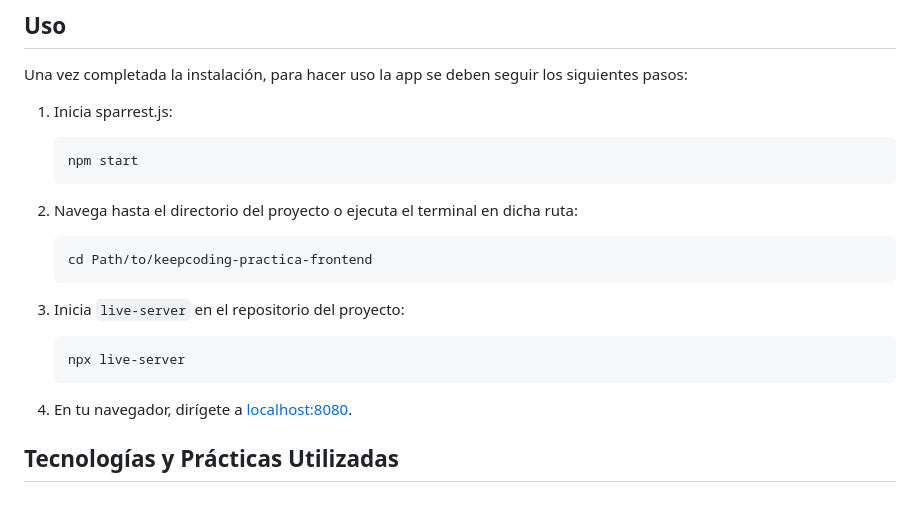
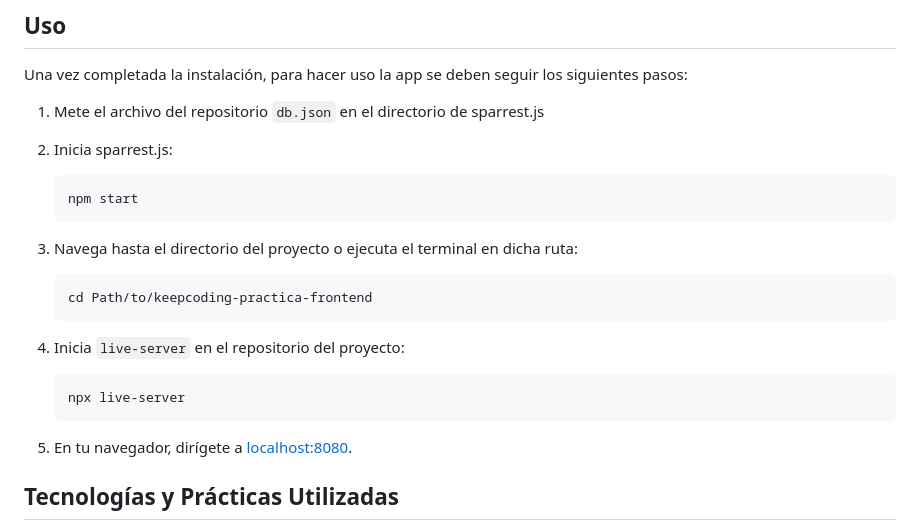
Before and after one commit to miguelferlez/keepcoding-practica-frontend, a Markdown page: README.md, the part around the change. Drawn GitHub-style; blank space fills up the shorter version.

Commit message:
update readme usage steps

````diff
--- a/README.md
+++ b/README.md
@@ -51,22 +51,24 @@ Para instalar el proyecto en tu máquina, sigue los siguientes pasos:
 
 Una vez completada la instalación, para hacer uso la app se deben seguir los siguientes pasos:
 
-1. Inicia sparrest.js:
+1. Mete el archivo del repositorio `db.json` en el directorio de sparrest.js
+
+2. Inicia sparrest.js:
     ```bash
     npm start
     ```
 
-2. Navega hasta el directorio del proyecto o ejecuta el terminal en dicha ruta:
+3. Navega hasta el directorio del proyecto o ejecuta el terminal en dicha ruta:
     ```bash
     cd Path/to/keepcoding-practica-frontend
     ```
 
-3. Inicia `live-server` en el repositorio del proyecto:
+4. Inicia `live-server` en el repositorio del proyecto:
     ```bash
     npx live-server
     ```
 
-4. En tu navegador, dirígete a [localhost:8080](http://localhost:8080).
+5. En tu navegador, dirígete a [localhost:8080](http://localhost:8080).
 
 ## Tecnologías y Prácticas Utilizadas
 
````
